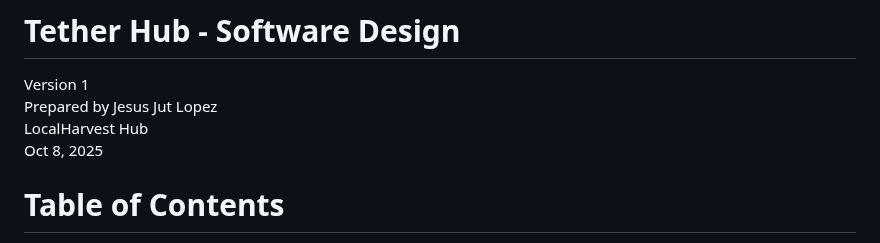
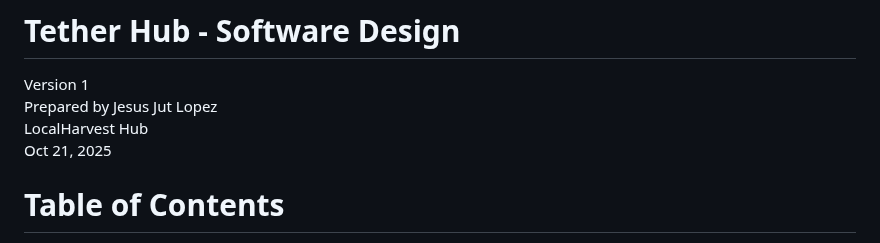
Before and after one commit to vwang99/f25-team4, a Markdown page: doc/ObjectOrientedDesign/TetherDesign.md, the part around the change. Rendered like a GitHub page.

Commit message:
Update document date to October 21, 2025

```diff
--- a/doc/ObjectOrientedDesign/TetherDesign.md
+++ b/doc/ObjectOrientedDesign/TetherDesign.md
@@ -3,7 +3,7 @@
 Version 1
 Prepared by Jesus Jut Lopez\
 LocalHarvest Hub\
-Oct 8, 2025
+Oct 21, 2025
 
 Table of Contents
 =================
```
